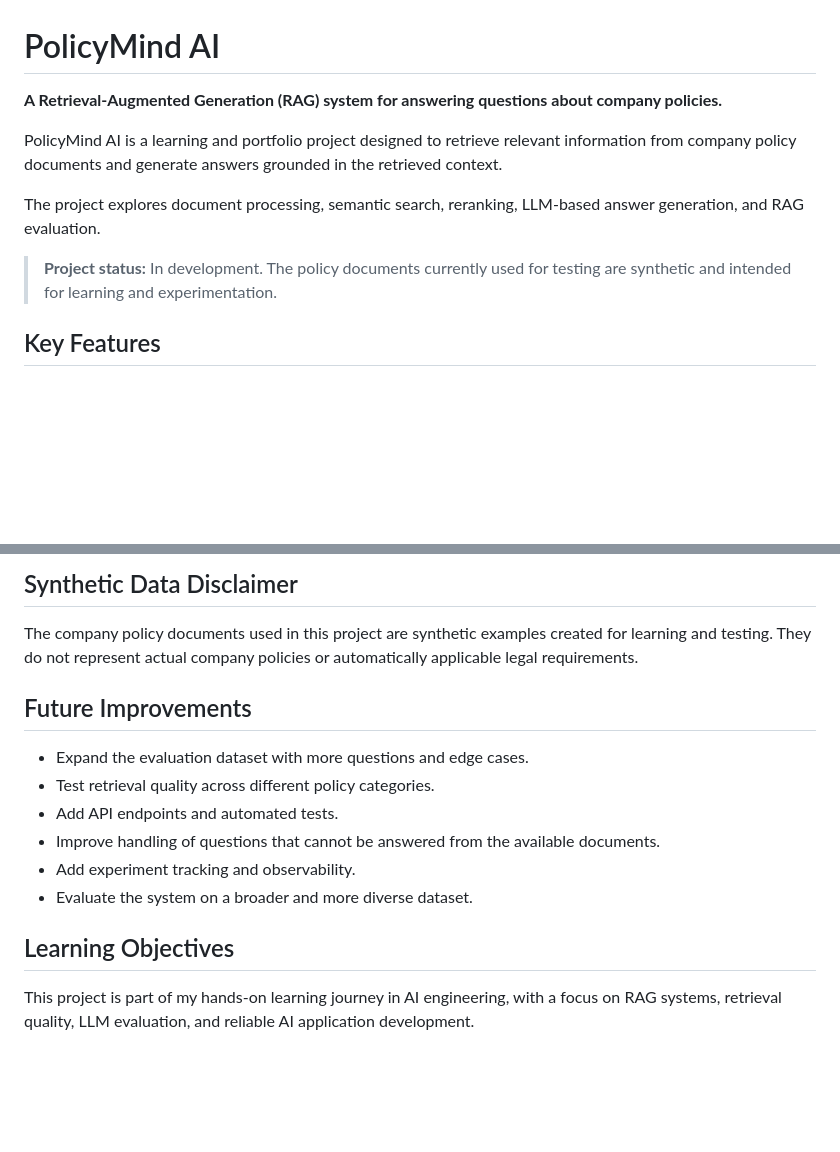
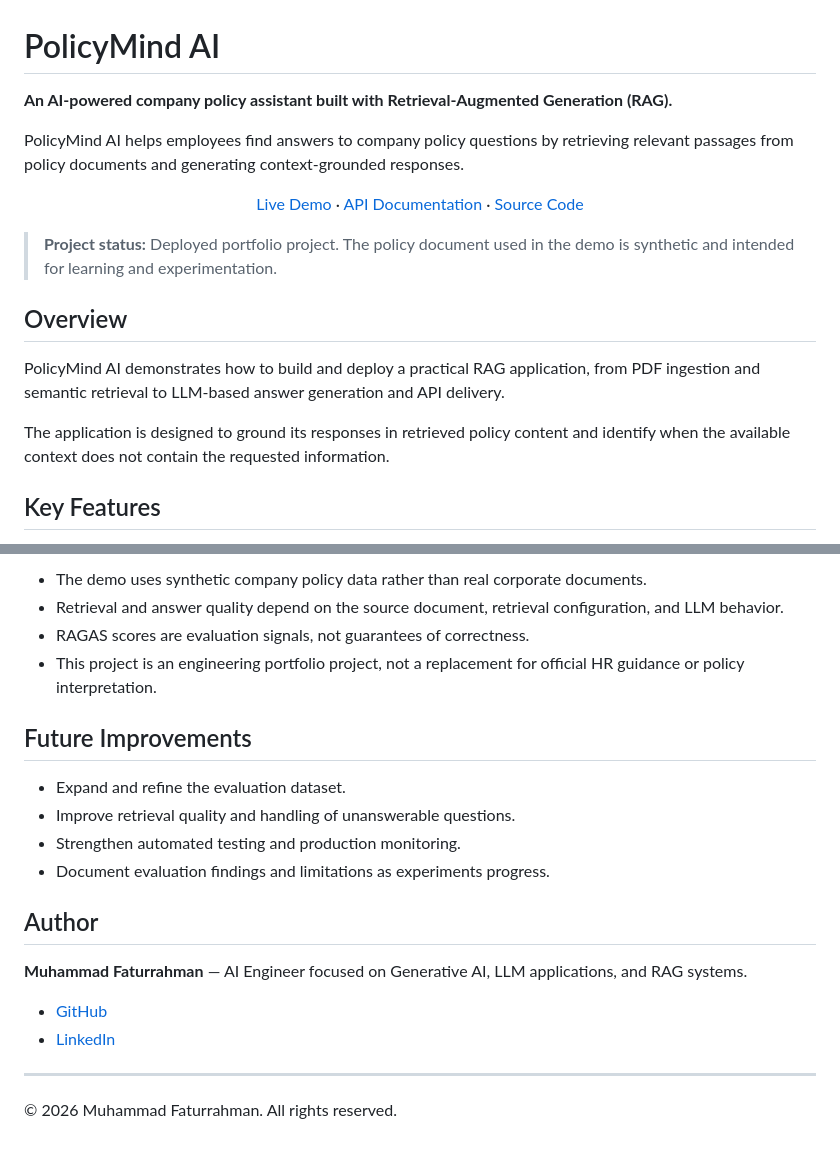
Before and after one commit to mfatur/PolicyMind-AI, a Markdown page: README.md, 2 parts joined by grey strips. Rendered like a GitHub page; blank space fills up the shorter version.

```diff
--- a/README.md
+++ b/README.md
@@ -1,12 +1,22 @@
 # PolicyMind AI
 
-**A Retrieval-Augmented Generation (RAG) system for answering questions about company policies.**
+**An AI-powered company policy assistant built with Retrieval-Augmented Generation (RAG).**
 
-PolicyMind AI is a learning and portfolio project designed to retrieve relevant information from company policy documents and generate answers grounded in the retrieved context.
+PolicyMind AI helps employees find answers to company policy questions by retrieving relevant passages from policy documents and generating context-grounded responses.
 
-The project explores document processing, semantic search, reranking, LLM-based answer generation, and RAG evaluation.
+<p align="center">
+  <a href="https://mfatur-policymind-ai-demo.static.hf.space">Live Demo</a> ·
+  <a href="https://policymind-ai.fastapicloud.dev/docs">API Documentation</a> ·
+  <a href="https://github.com/mfatur/PolicyMind-AI">Source Code</a>
+</p>
 
-> **Project status:** In development. The policy documents currently used for testing are synthetic and intended for learning and experimentation.
+> **Project status:** Deployed portfolio project. The policy document used in the demo is synthetic and intended for learning and experimentation.
+
+## Overview
+
+PolicyMind AI demonstrates how to build and deploy a practical RAG application, from PDF ingestion and semantic retrieval to LLM-based answer generation and API delivery.
+
+The application is designed to ground its responses in retrieved policy content and identify when the available context does not contain the requested information.
 
 ## Key Features
 
@@ -131,17 +222,23 @@ The structure above describes the intended layout; adjust it if the local projec
 
-## Synthetic Data Disclaimer
-
-The company policy documents used in this project are synthetic examples created for learning and testing. They do not represent actual company policies or automatically applicable legal requirements.
+- The demo uses synthetic company policy data rather than real corporate documents.
+- Retrieval and answer quality depend on the source document, retrieval configuration, and LLM behavior.
+- RAGAS scores are evaluation signals, not guarantees of correctness.
+- This project is an engineering portfolio project, not a replacement for official HR guidance or policy interpretation.
 
 ## Future Improvements
 
-- Expand the evaluation dataset with more questions and edge cases.
-- Test retrieval quality across different policy categories.
-- Add API endpoints and automated tests.
-- Improve handling of questions that cannot be answered from the available documents.
-- Add experiment tracking and observability.
-- Evaluate the system on a broader and more diverse dataset.
+- Expand and refine the evaluation dataset.
+- Improve retrieval quality and handling of unanswerable questions.
+- Strengthen automated testing and production monitoring.
+- Document evaluation findings and limitations as experiments progress.
 
-## Learning Objectives
+## Author
 
-This project is part of my hands-on learning journey in AI engineering, with a focus on RAG systems, retrieval quality, LLM evaluation, and reliable AI application development.
+**Muhammad Faturrahman** — AI Engineer focused on Generative AI, LLM applications, and RAG systems.
+
+- [GitHub](https://github.com/mfatur)
+- [LinkedIn](https://linkedin.com/in/mfaturr/)
+
+---
+
+© 2026 Muhammad Faturrahman. All rights reserved.
```
Also changed, not shown: other parts of README.md (+147 -66 lines).
